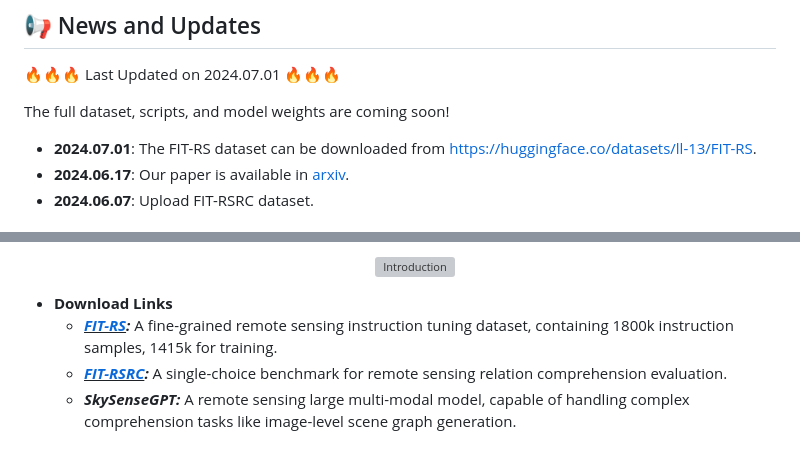
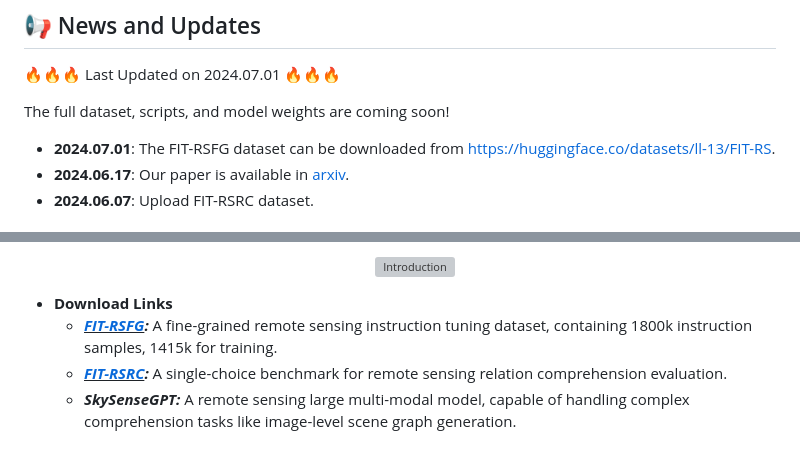
Before and after one commit to Luo-Z13/SkySenseGPT, a Markdown page: README.md, 2 parts joined by grey strips. Rendered like a GitHub page; grey boxes are pictures that could not be loaded.

```diff
--- a/README.md
+++ b/README.md
@@ -7,7 +7,7 @@
 :fire::fire::fire: Last Updated on 2024.07.01 :fire::fire::fire:
 <!-- - **2024.06.17**: Update readme. -->
 The full dataset, scripts, and model weights are coming soon!
-- **2024.07.01**: The FIT-RS dataset can be downloaded from https://huggingface.co/datasets/ll-13/FIT-RS.
+- **2024.07.01**: The FIT-RSFG dataset can be downloaded from https://huggingface.co/datasets/ll-13/FIT-RS.
 - **2024.06.17**: Our paper is available in [arxiv](https://arxiv.org/abs/2406.10100).
 - **2024.06.07**: Upload FIT-RSRC dataset.
 
@@ -52,7 +52,7 @@ In addition, we constructed the FIT-RSRC (Remote Sensing Relation Comprehension)
 
    <li><strong>Download Links</strong></li>
 
-- ***<u>[FIT-RS](https://huggingface.co/datasets/ll-13/FIT-RS)</u>:*** A fine-grained remote sensing instruction tuning dataset, containing 1800k instruction samples, 1415k for training.
+- ***<u>[FIT-RSFG](https://huggingface.co/datasets/ll-13/FIT-RS)</u>:*** A fine-grained remote sensing instruction tuning dataset, containing 1800k instruction samples, 1415k for training.
 - ***<u>[FIT-RSRC](https://huggingface.co/datasets/ll-13/FIT-RS)</u>:*** A single-choice benchmark for remote sensing relation comprehension evaluation.
 - ***SkySenseGPT:*** A remote sensing large multi-modal model, capable of handling complex comprehension tasks like image-level scene graph generation.
 
```
